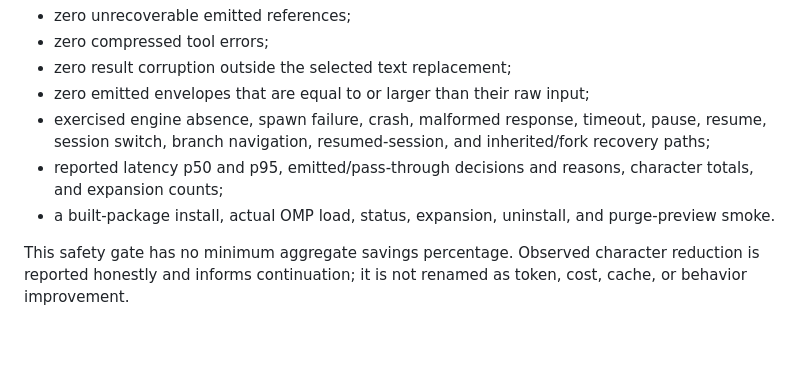
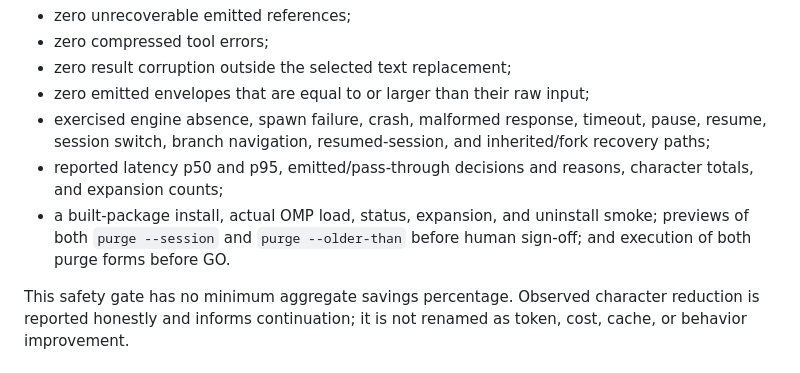
Before and after one commit to Mathews-Tom/laconic, a Markdown page: docs/system-design.md, the part around the change. Rendered like a GitHub page; blank space fills up the shorter version.

Commit message:
docs(plan): reconcile M16 design
Stack-Id: laconic-m16-reconcile-q7m4kx
Stack-Position: 1/1

```diff
--- a/docs/system-design.md
+++ b/docs/system-design.md
@@ -444,7 +444,7 @@ The opt-in beta requires at least 10 completed Laconic-enabled OMP sessions acro
 - zero emitted envelopes that are equal to or larger than their raw input;
 - exercised engine absence, spawn failure, crash, malformed response, timeout, pause, resume, session switch, branch navigation, resumed-session, and inherited/fork recovery paths;
 - reported latency p50 and p95, emitted/pass-through decisions and reasons, character totals, and expansion counts;
-- a built-package install, actual OMP load, status, expansion, uninstall, and purge-preview smoke.
+- a built-package install, actual OMP load, status, expansion, and uninstall smoke; previews of both `purge --session` and `purge --older-than` before human sign-off; and execution of both purge forms before GO.
 
 This safety gate has no minimum aggregate savings percentage. Observed character reduction is reported honestly and informs continuation; it is not renamed as token, cost, cache, or behavior improvement.
 
```
